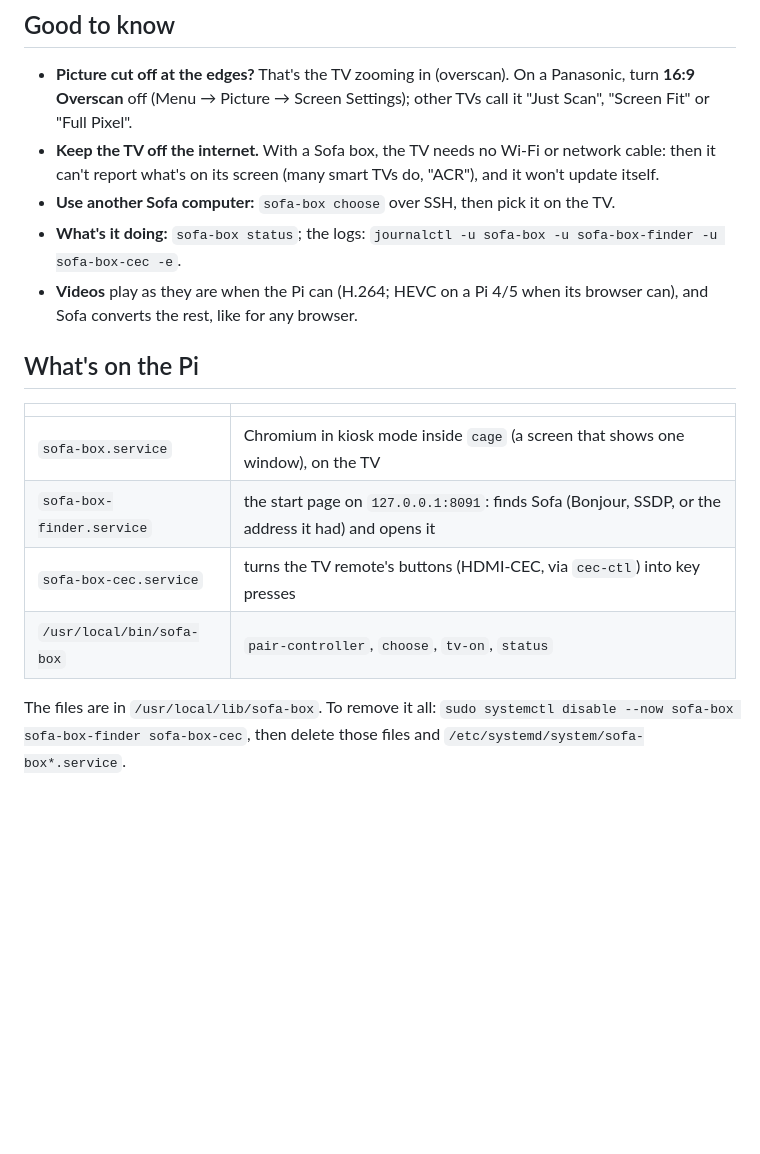
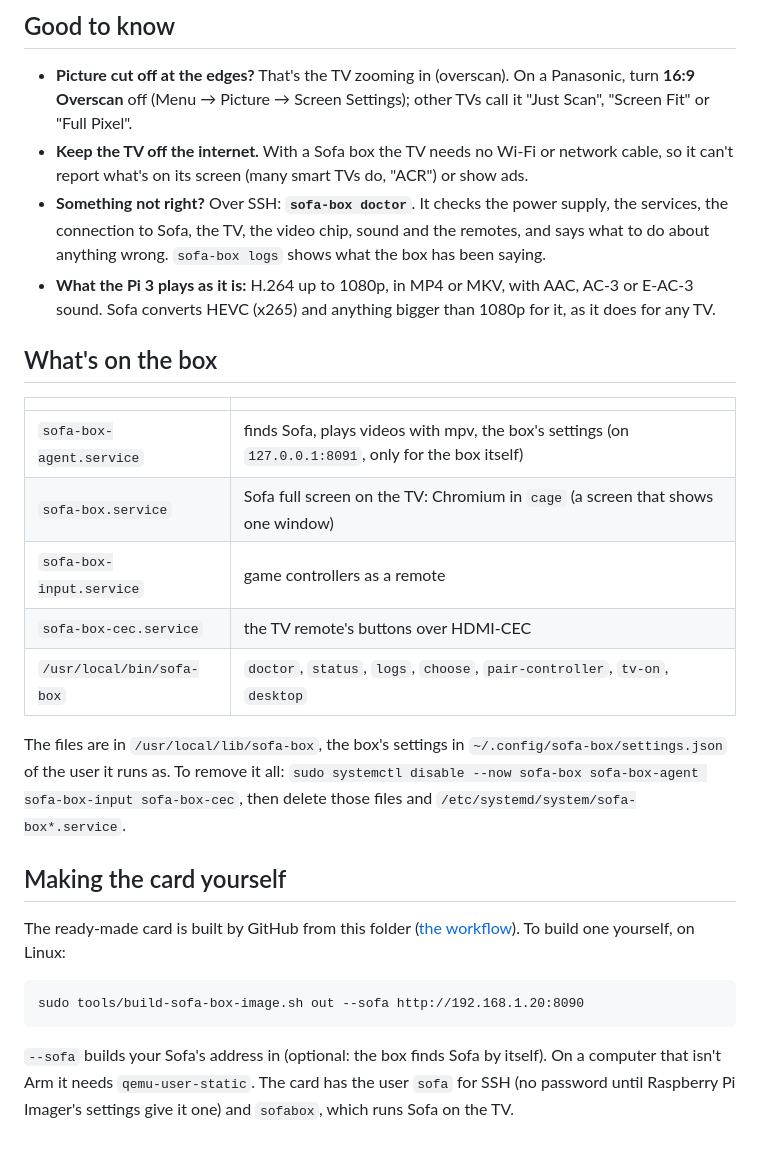
Before and after one commit to krintoxi/sofa, a Markdown page: deploy/sofa-box/README.md, the part around one of its changes. Rendered like a GitHub page; blank space fills up the shorter version.

````diff
--- a/deploy/sofa-box/README.md
+++ b/deploy/sofa-box/README.md
@@ -71,22 +119,38 @@ The same works in Sofa on any computer with a controller plugged in.
 - **Picture cut off at the edges?** That's the TV zooming in (overscan). On a Panasonic, turn
   **16:9 Overscan** off (Menu → Picture → Screen Settings); other TVs call it "Just Scan",
   "Screen Fit" or "Full Pixel".
-- **Keep the TV off the internet.** With a Sofa box, the TV needs no Wi-Fi or network cable: then
-  it can't report what's on its screen (many smart TVs do, "ACR"), and it won't update itself.
-- **Use another Sofa computer:** `sofa-box choose` over SSH, then pick it on the TV.
-- **What's it doing:** `sofa-box status`; the logs: `journalctl -u sofa-box -u sofa-box-finder -u sofa-box-cec -e`.
-- **Videos** play as they are when the Pi can (H.264; HEVC on a Pi 4/5 when its browser can),
-  and Sofa converts the rest, like for any browser.
+- **Keep the TV off the internet.** With a Sofa box the TV needs no Wi-Fi or network cable, so it
+  can't report what's on its screen (many smart TVs do, "ACR") or show ads.
+- **Something not right?** Over SSH: **`sofa-box doctor`**. It checks the power supply, the
+  services, the connection to Sofa, the TV, the video chip, sound and the remotes, and says what
+  to do about anything wrong. `sofa-box logs` shows what the box has been saying.
+- **What the Pi 3 plays as it is:** H.264 up to 1080p, in MP4 or MKV, with AAC, AC-3 or E-AC-3
+  sound. Sofa converts HEVC (x265) and anything bigger than 1080p for it, as it does for any TV.
 
-## What's on the Pi
+## What's on the box
 
 | | |
 |---|---|
-| `sofa-box.service` | Chromium in kiosk mode inside `cage` (a screen that shows one window), on the TV |
-| `sofa-box-finder.service` | the start page on `127.0.0.1:8091`: finds Sofa (Bonjour, SSDP, or the address it had) and opens it |
-| `sofa-box-cec.service` | turns the TV remote's buttons (HDMI-CEC, via `cec-ctl`) into key presses |
-| `/usr/local/bin/sofa-box` | `pair-controller`, `choose`, `tv-on`, `status` |
+| `sofa-box-agent.service` | finds Sofa, plays videos with mpv, the box's settings (on `127.0.0.1:8091`, only for the box itself) |
+| `sofa-box.service` | Sofa full screen on the TV: Chromium in `cage` (a screen that shows one window) |
+| `sofa-box-input.service` | game controllers as a remote |
+| `sofa-box-cec.service` | the TV remote's buttons over HDMI-CEC |
+| `/usr/local/bin/sofa-box` | `doctor`, `status`, `logs`, `choose`, `pair-controller`, `tv-on`, `desktop` |
 
-The files are in `/usr/local/lib/sofa-box`. To remove it all:
-`sudo systemctl disable --now sofa-box sofa-box-finder sofa-box-cec`, then delete those files and
-`/etc/systemd/system/sofa-box*.service`.
+The files are in `/usr/local/lib/sofa-box`, the box's settings in `~/.config/sofa-box/settings.json`
+of the user it runs as. To remove it all:
+`sudo systemctl disable --now sofa-box sofa-box-agent sofa-box-input sofa-box-cec`, then delete those
+files and `/etc/systemd/system/sofa-box*.service`.
+
+## Making the card yourself
+
+The ready-made card is built by GitHub from this folder ([the workflow](../../.github/workflows/sofa-box-image.yml)).
+To build one yourself, on Linux:
+
+```
+sudo tools/build-sofa-box-image.sh out --sofa http://192.168.1.20:8090
+```
+
+`--sofa` builds your Sofa's address in (optional: the box finds Sofa by itself). On a computer that
+isn't Arm it needs `qemu-user-static`. The card has the user `sofa` for SSH (no password until
+Raspberry Pi Imager's settings give it one) and `sofabox`, which runs Sofa on the TV.
````
Also changed, not shown: other parts of deploy/sofa-box/README.md (+91 -43 lines), README.md (+9 -5 lines), docs/api.md (+5 -3 lines), docs/images/box-boot.jpg (added), docs/images/box-preview.jpg (added), docs/images/box-settings.jpg (added), 2 other files.
